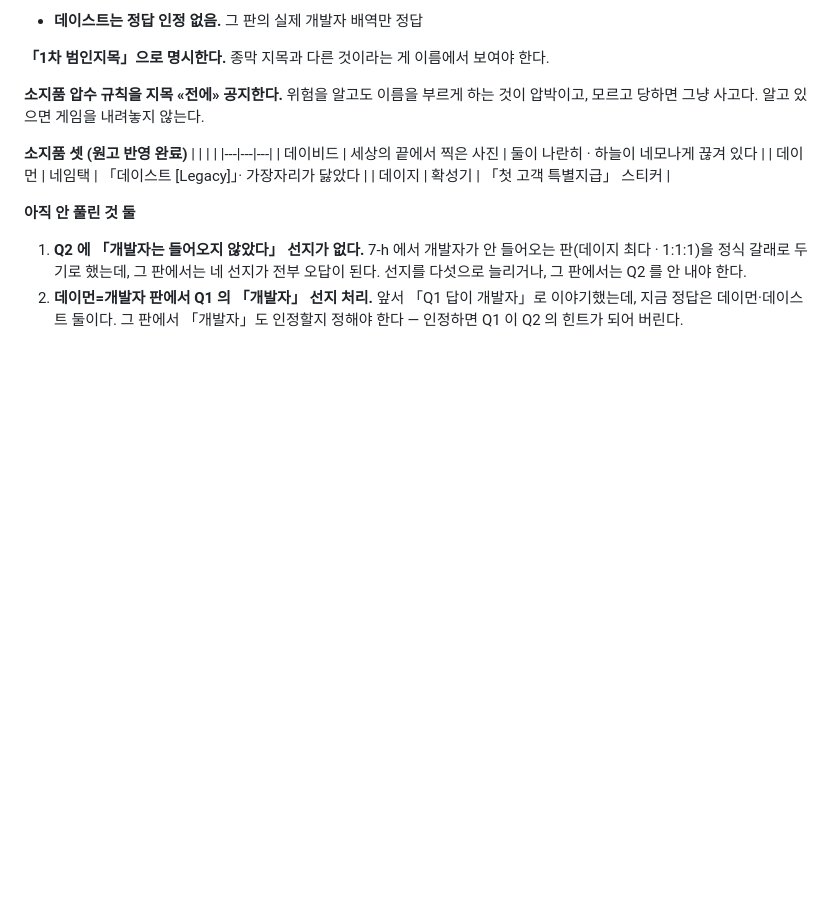
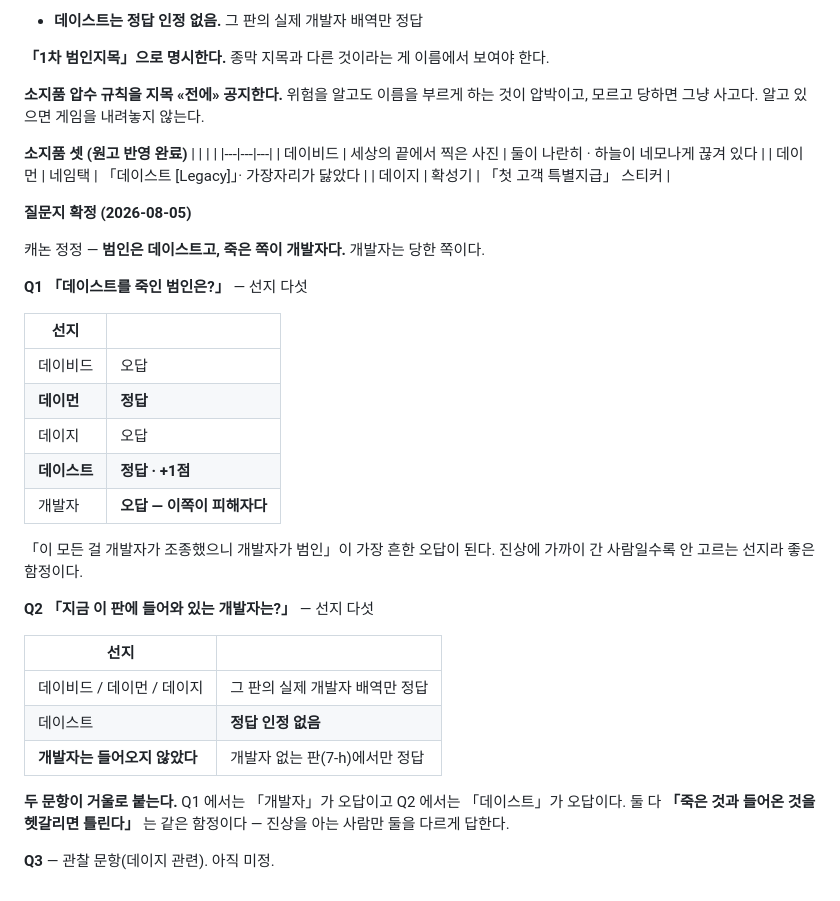
Before and after one commit to pimmprofile-byte/Panorama_combo, a Markdown page: docs/룰더데이_작업목록.md, the part around the change. Drawn GitHub-style; blank space fills up the shorter version.

Commit message:
질문지 Q1·Q2 확정 — 두 문항이 거울로 붙는다
캐논 정정: 범인은 데이스트, 죽은 쪽이 개발자.
Q1 은 「개발자」가 오답(피해자다), Q2 는 「데이스트」가 오답.
둘 다 「죽은 것과 들어온 것을 헷갈리면 틀린다」는 같은 함정이다.
Q2 에 「개발자는 들어오지 않았다」 선지를 넣는다.

Co-Authored-By: Claude Opus 5 <noreply@anthropic.com>
Claude-Session: https://claude.ai/code/session_01UuUqUWanvK6ZQmbjJQN1U3

```diff
--- a/docs/룰더데이_작업목록.md
+++ b/docs/룰더데이_작업목록.md
@@ -322,11 +322,33 @@
 | 데이먼 | 네임택 | 「데이스트 [Legacy]」· 가장자리가 닳았다 |
 | 데이지 | 확성기 | 「첫 고객 특별지급」 스티커 |
 
-**아직 안 풀린 것 둘**
+**질문지 확정 (2026-08-05)**
 
-1. **Q2 에 「개발자는 들어오지 않았다」 선지가 없다.** 7-h 에서 개발자가 안 들어오는
-   판(데이지 최다 · 1:1:1)을 정식 갈래로 두기로 했는데, 그 판에서는 네 선지가
-   전부 오답이 된다. 선지를 다섯으로 늘리거나, 그 판에서는 Q2 를 안 내야 한다.
-2. **데이먼=개발자 판에서 Q1 의 「개발자」 선지 처리.** 앞서 「Q1 답이 개발자」로
-   이야기했는데, 지금 정답은 데이먼·데이스트 둘이다. 그 판에서 「개발자」도
-   인정할지 정해야 한다 — 인정하면 Q1 이 Q2 의 힌트가 되어 버린다.
+캐논 정정 — **범인은 데이스트고, 죽은 쪽이 개발자다.** 개발자는 당한 쪽이다.
+
+**Q1 「데이스트를 죽인 범인은?」** — 선지 다섯
+
+| 선지 | |
+|---|---|
+| 데이비드 | 오답 |
+| **데이먼** | **정답** |
+| 데이지 | 오답 |
+| **데이스트** | **정답 · +1점** |
+| 개발자 | **오답 — 이쪽이 피해자다** |
+
+「이 모든 걸 개발자가 조종했으니 개발자가 범인」이 가장 흔한 오답이 된다.
+진상에 가까이 간 사람일수록 안 고르는 선지라 좋은 함정이다.
+
+**Q2 「지금 이 판에 들어와 있는 개발자는?」** — 선지 다섯
+
+| 선지 | |
+|---|---|
+| 데이비드 / 데이먼 / 데이지 | 그 판의 실제 개발자 배역만 정답 |
+| 데이스트 | **정답 인정 없음** |
+| **개발자는 들어오지 않았다** | 개발자 없는 판(7-h)에서만 정답 |
+
+**두 문항이 거울로 붙는다.** Q1 에서는 「개발자」가 오답이고 Q2 에서는 「데이스트」가
+오답이다. 둘 다 **「죽은 것과 들어온 것을 헷갈리면 틀린다」** 는 같은 함정이다 —
+진상을 아는 사람만 둘을 다르게 답한다.
+
+**Q3** — 관찰 문항(데이지 관련). 아직 미정.
```
